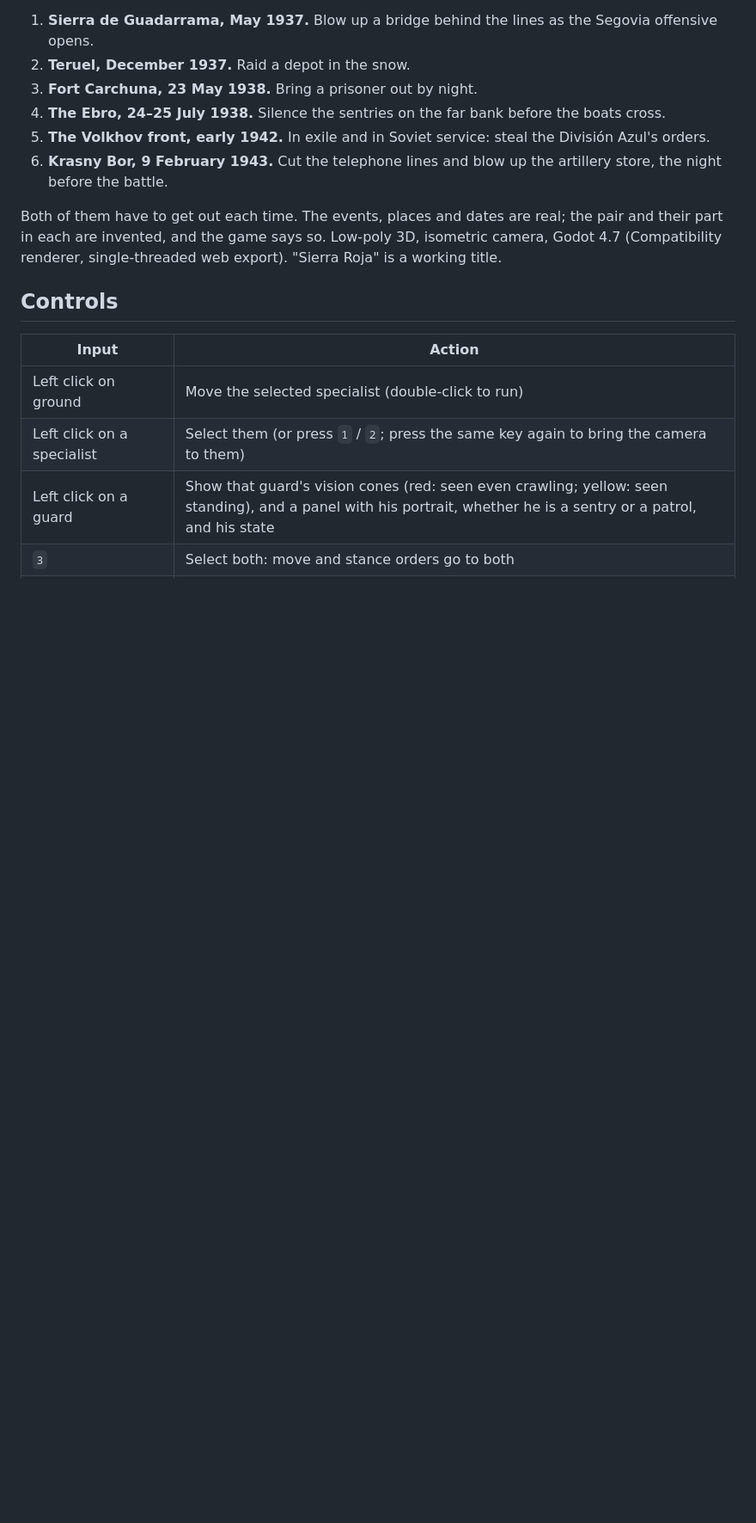
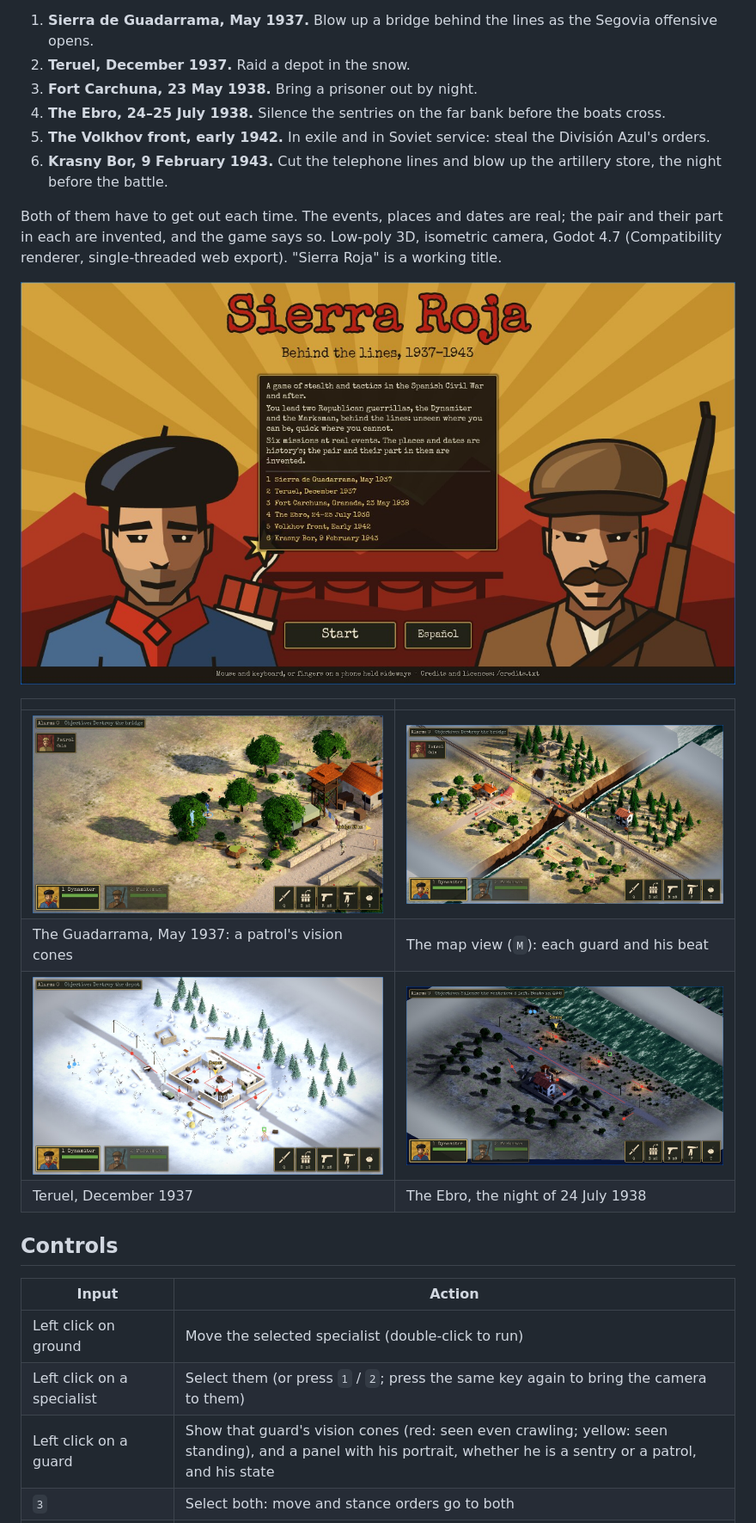
Before and after one commit to manuel-palacio/sierra-roja, a Markdown page: README.md, the part around one of its changes. Shown at 86% size. GitHub-like rendering; pictures changed too: docs/screenshots/ebro.jpg (added), docs/screenshots/map.jpg (added), docs/screenshots/play.jpg (added); blank space fills up the shorter version.

Commit message:
docs: screenshots in the README
Co-Authored-By: Claude <noreply@anthropic.com>

```diff
--- a/README.md
+++ b/README.md
@@ -15,6 +15,15 @@ real events, in the order of their dates:
 Both of them have to get out each time. The events, places and dates are real; the pair and their part in
 each are invented, and the game says so. Low-poly 3D, isometric camera, Godot 4.7 (Compatibility
 renderer, single-threaded web export). "Sierra Roja" is a working title.
+
+![The title: the Dynamiter and the Marksman before a red sierra](docs/screenshots/title.jpg)
+
+| | |
+|---|---|
+| ![Behind the lines in the Guadarrama, a guard's vision cones shown](docs/screenshots/play.jpg) | ![The map view: every guard and the beat he walks](docs/screenshots/map.jpg) |
+| The Guadarrama, May 1937: a patrol's vision cones | The map view (`M`): each guard and his beat |
+| ![The depot outside Teruel in the snow](docs/screenshots/teruel.jpg) | ![The bank of the Ebro before dawn](docs/screenshots/ebro.jpg) |
+| Teruel, December 1937 | The Ebro, the night of 24 July 1938 |
 
 ## Controls
 
```
Also changed, not shown: other parts of README.md (+5 -1 lines), 1 other file.
